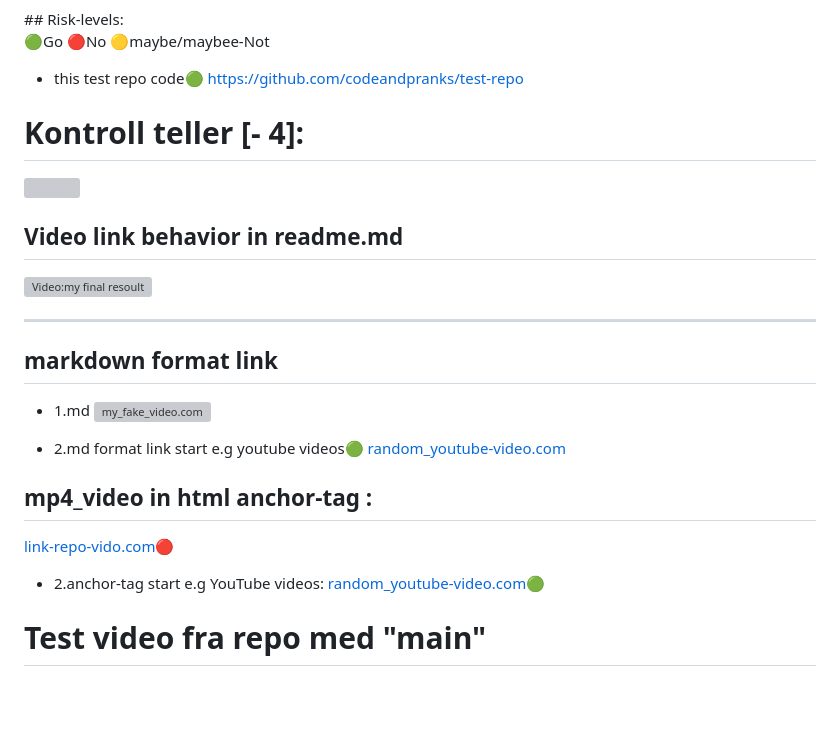
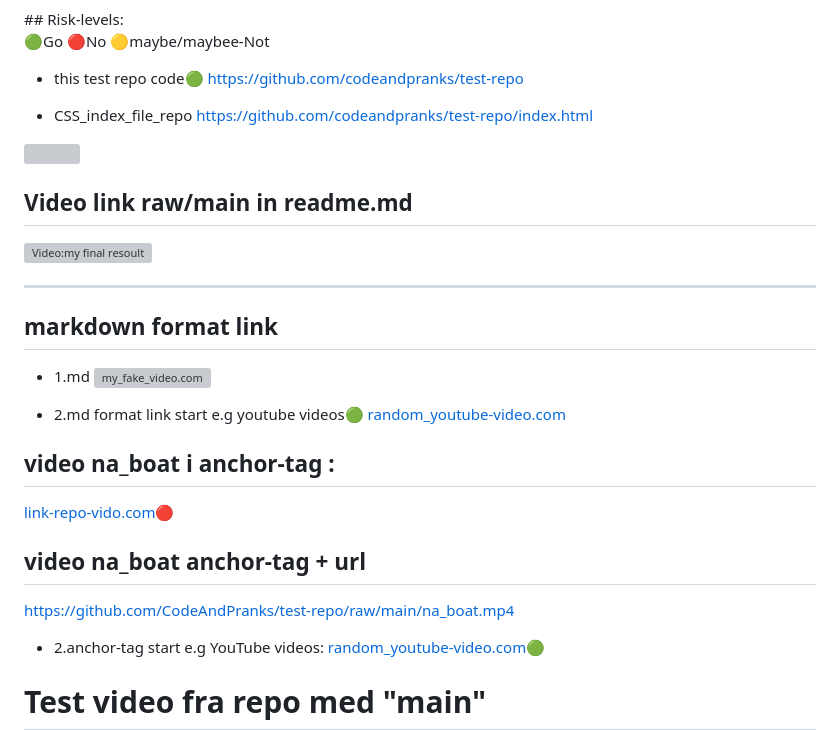
Before and after one commit to CodeAndPranks/test-repo, a Markdown page: README.md, the part around the change. Rendered like a GitHub page; blank space fills up the shorter version; grey boxes are pictures that could not be loaded.

Commit message:
Update README.md
URL og uten url na_boat

Signed-off-by: CodeAndPranks <140973619+CodeAndPranks@users.noreply.github.com>

```diff
--- a/README.md
+++ b/README.md
@@ -21,11 +21,12 @@
 - this test repo code🟢
 https://github.com/codeandpranks/test-repo
 
-# Kontroll teller [- 4]:
+- CSS_index_file_repo
+https://github.com/codeandpranks/test-repo/index.html
 
 ![](https://api.visitorbadge.io/api/VisitorHit?user=CodeAndPranks-test-repo&repo=github-visitors-badge&countColor=%237B1E7A)
 
-## Video link behavior in readme.md
+## Video link raw/main in readme.md
 
 ![Video:my final resoult](https://github.com/CodeAndPranks/test-repo/raw/main/na_boat.mp4)
 <hr>
@@ -37,8 +38,11 @@ https://github.com/codeandpranks/test-repo
 - 2.md format link start e.g youtube videos🟢
   [random_youtube-video.com](https://youtu.be/VS6UOyTb5eU?si=nfloz13KWQ7gBCOV)
 
-## mp4_video in html anchor-tag :
+## video na_boat i anchor-tag :
 <a href="na_boat.mp4" target="_blank">link-repo-vido.com🔴</a>
+
+## video na_boat anchor-tag + url
+https://github.com/CodeAndPranks/test-repo/raw/main/na_boat.mp4
 
 - 2.anchor-tag start e.g YouTube videos:
 <a href="https://youtu.be/VS6UOyTb5eU?si=nfloz13KWQ7gBCOV" target="_blank">random_youtube-video.com🟢</a>
```
